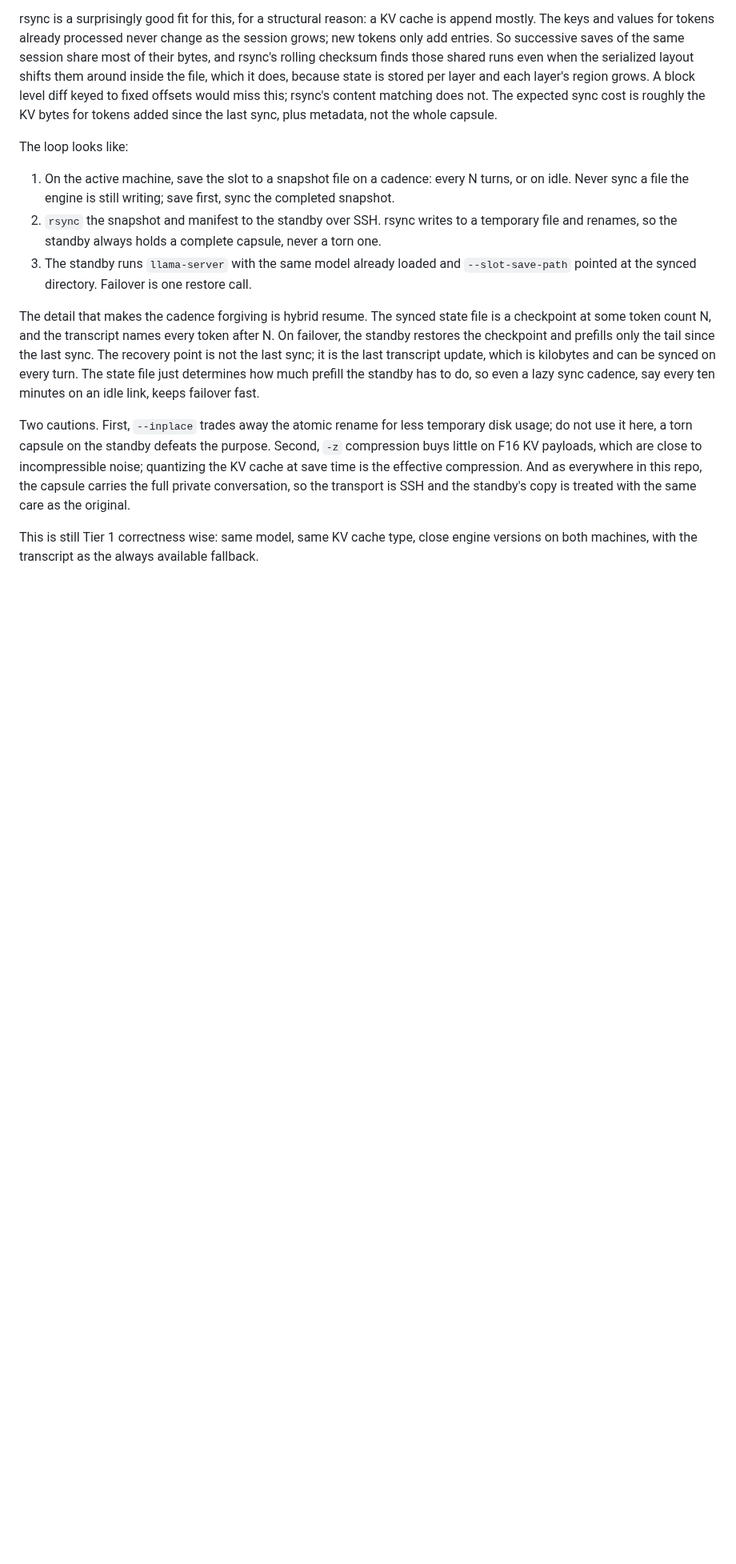
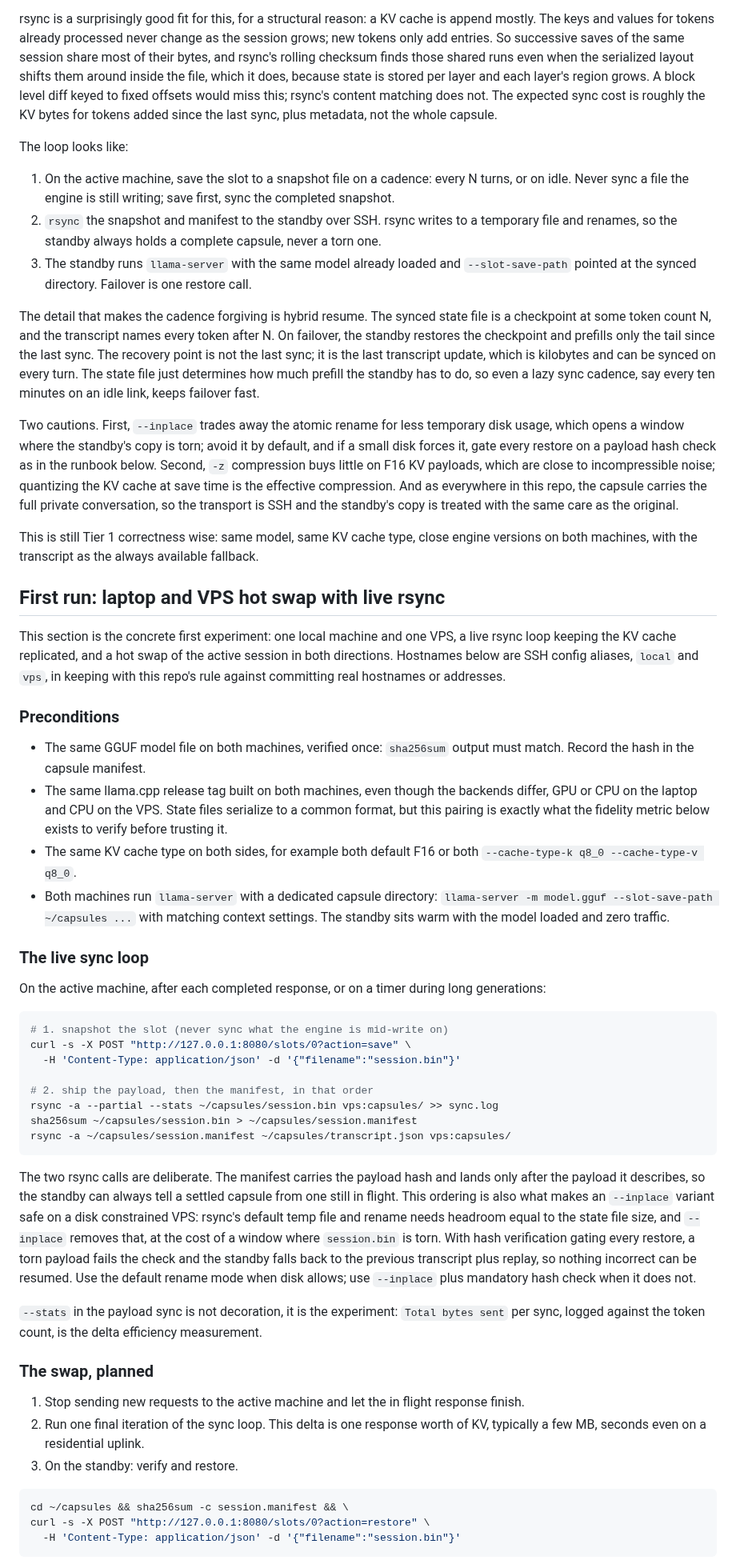
Before and after one commit to raghavan/longtail-inference-lab, a Markdown page: docs/experiment-session-transfer-capsule.md, the part around one of its changes. Shown at 80% size. Rendered like a GitHub page; blank space fills up the shorter version.

Commit message:
Add laptop and VPS hot swap runbook to session capsule doc
Concrete first run for the experiment: preconditions for a matched
pair, the live rsync sync loop with payload then manifest ordering,
a hash gated inplace variant for disk constrained standbys, planned
and unplanned swap procedures in both directions, gateway based
client repointing, and per run measurements. Reconciles the earlier
blanket inplace caution with the hash gated variant.

Co-Authored-By: Claude Fable 5 <noreply@anthropic.com>
Claude-Session: https://claude.ai/code/session_01RGwLrBeo75MS8mTRYDX5mq

````diff
--- a/docs/experiment-session-transfer-capsule.md
+++ b/docs/experiment-session-transfer-capsule.md
@@ -78,6 +78,49 @@ The loop looks like:
 
 The detail that makes the cadence forgiving is hybrid resume. The synced state file is a checkpoint at some token count N, and the transcript names every token after N. On failover, the standby restores the checkpoint and prefills only the tail since the last sync. The recovery point is not the last sync; it is the last transcript update, which is kilobytes and can be synced on every turn. The state file just determines how much prefill the standby has to do, so even a lazy sync cadence, say every ten minutes on an idle link, keeps failover fast.
 
-Two cautions. First, `--inplace` trades away the atomic rename for less temporary disk usage; do not use it here, a torn capsule on the standby defeats the purpose. Second, `-z` compression buys little on F16 KV payloads, which are close to incompressible noise; quantizing the KV cache at save time is the effective compression. And as everywhere in this repo, the capsule carries the full private conversation, so the transport is SSH and the standby's copy is treated with the same care as the original.
+Two cautions. First, `--inplace` trades away the atomic rename for less temporary disk usage, which opens a window where the standby's copy is torn; avoid it by default, and if a small disk forces it, gate every restore on a payload hash check as in the runbook below. Second, `-z` compression buys little on F16 KV payloads, which are close to incompressible noise; quantizing the KV cache at save time is the effective compression. And as everywhere in this repo, the capsule carries the full private conversation, so the transport is SSH and the standby's copy is treated with the same care as the original.
 
 This is still Tier 1 correctness wise: same model, same KV cache type, close engine versions on both machines, with the transcript as the always available fallback.
+
+## First run: laptop and VPS hot swap with live rsync
+
+This section is the concrete first experiment: one local machine and one VPS, a live rsync loop keeping the KV cache replicated, and a hot swap of the active session in both directions. Hostnames below are SSH config aliases, `local` and `vps`, in keeping with this repo's rule against committing real hostnames or addresses.
+
+### Preconditions
+
+- The same GGUF model file on both machines, verified once: `sha256sum` output must match. Record the hash in the capsule manifest.
+- The same llama.cpp release tag built on both machines, even though the backends differ, GPU or CPU on the laptop and CPU on the VPS. State files serialize to a common format, but this pairing is exactly what the fidelity metric below exists to verify before trusting it.
+- The same KV cache type on both sides, for example both default F16 or both `--cache-type-k q8_0 --cache-type-v q8_0`.
+- Both machines run `llama-server` with a dedicated capsule directory: `llama-server -m model.gguf --slot-save-path ~/capsules ...` with matching context settings. The standby sits warm with the model loaded and zero traffic.
+
+### The live sync loop
+
+On the active machine, after each completed response, or on a timer during long generations:
+
+```bash
+# 1. snapshot the slot (never sync what the engine is mid-write on)
+curl -s -X POST "http://127.0.0.1:8080/slots/0?action=save" \
+  -H 'Content-Type: application/json' -d '{"filename":"session.bin"}'
+
+# 2. ship the payload, then the manifest, in that order
+rsync -a --partial --stats ~/capsules/session.bin vps:capsules/ >> sync.log
+sha256sum ~/capsules/session.bin > ~/capsules/session.manifest
+rsync -a ~/capsules/session.manifest ~/capsules/transcript.json vps:capsules/
+```
+
+The two rsync calls are deliberate. The manifest carries the payload hash and lands only after the payload it describes, so the standby can always tell a settled capsule from one still in flight. This ordering is also what makes an `--inplace` variant safe on a disk constrained VPS: rsync's default temp file and rename needs headroom equal to the state file size, and `--inplace` removes that, at the cost of a window where `session.bin` is torn. With hash verification gating every restore, a torn payload fails the check and the standby falls back to the previous transcript plus replay, so nothing incorrect can be resumed. Use the default rename mode when disk allows; use `--inplace` plus mandatory hash check when it does not.
+
+`--stats` in the payload sync is not decoration, it is the experiment: `Total bytes sent` per sync, logged against the token count, is the delta efficiency measurement.
+
+### The swap, planned
+
+1. Stop sending new requests to the active machine and let the in flight response finish.
+2. Run one final iteration of the sync loop. This delta is one response worth of KV, typically a few MB, seconds even on a residential uplink.
+3. On the standby: verify and restore.
+
+```bash
+cd ~/capsules && sha256sum -c session.manifest && \
+curl -s -X POST "http://127.0.0.1:8080/slots/0?action=restore" \
+  -H 'Content-Type: application/json' -d '{"filename":"session.bin"}'
+```
+
````
Also changed, not shown: other parts of docs/experiment-session-transfer-capsule.md (+15 -0 lines).
